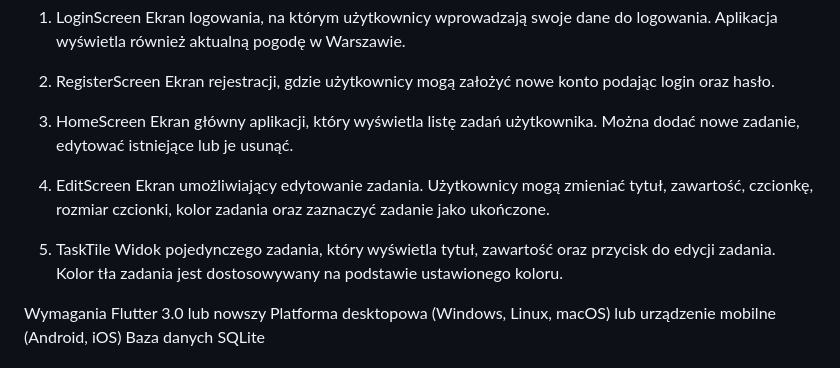
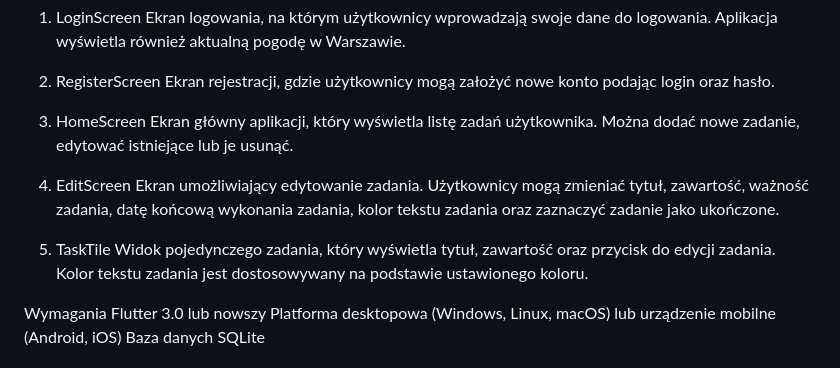
Before and after one commit to WojtekSop/Task_manager, a Markdown page: README.md, the part around the change. GitHub-like rendering.

```diff
--- a/README.md
+++ b/README.md
@@ -55,10 +55,10 @@ Ekran rejestracji, gdzie użytkownicy mogą założyć nowe konto podając login
 Ekran główny aplikacji, który wyświetla listę zadań użytkownika. Można dodać nowe zadanie, edytować istniejące lub je usunąć.
 
 4. EditScreen
-Ekran umożliwiający edytowanie zadania. Użytkownicy mogą zmieniać tytuł, zawartość, czcionkę, rozmiar czcionki, kolor zadania oraz zaznaczyć zadanie jako ukończone.
+Ekran umożliwiający edytowanie zadania. Użytkownicy mogą zmieniać tytuł, zawartość, ważność zadania, datę końcową wykonania zadania, kolor tekstu zadania oraz zaznaczyć zadanie jako ukończone.
 
 5. TaskTile
-Widok pojedynczego zadania, który wyświetla tytuł, zawartość oraz przycisk do edycji zadania. Kolor tła zadania jest dostosowywany na podstawie ustawionego koloru.
+Widok pojedynczego zadania, który wyświetla tytuł, zawartość oraz przycisk do edycji zadania. Kolor tekstu zadania jest dostosowywany na podstawie ustawionego koloru.
 
 Wymagania
 Flutter 3.0 lub nowszy
```
